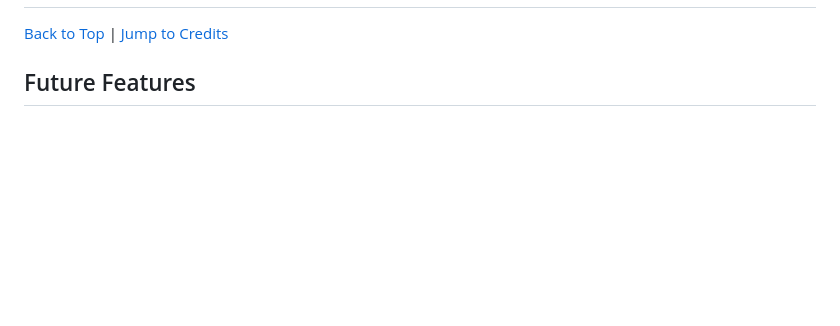
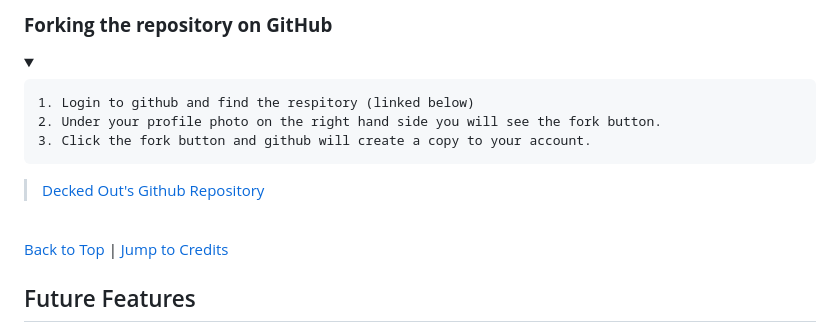
Before and after one commit to DiarmuidSheeran/decked-out-pp-5, a Markdown page: README.md, the part around the change printed below. Drawn GitHub-style; folded sections open; blank space fills up the shorter version.

Commit message:
Add Deployment section to readme file

```diff
--- a/README.md
+++ b/README.md
@@ -433,3 +519,14 @@ Facebook tends to find and take down fake business sites. In the eventuality of
+### **Forking the repository on GitHub**
+<details>
+<summary></summary>
+
+    1. Login to github and find the respitory (linked below)
+    2. Under your profile photo on the right hand side you will see the fork button.
+    3. Click the fork button and github will create a copy to your account.
+>  [Decked Out's Github Repository](https://github.com/DiarmuidSheeran/decked-out-pp-5)
+</details>
+
+<br>
 
 [Back to Top](#table-of-contents) | [Jump to Credits](#credits)
 
```
Also changed, not shown: other parts of README.md (+86 -0 lines).
